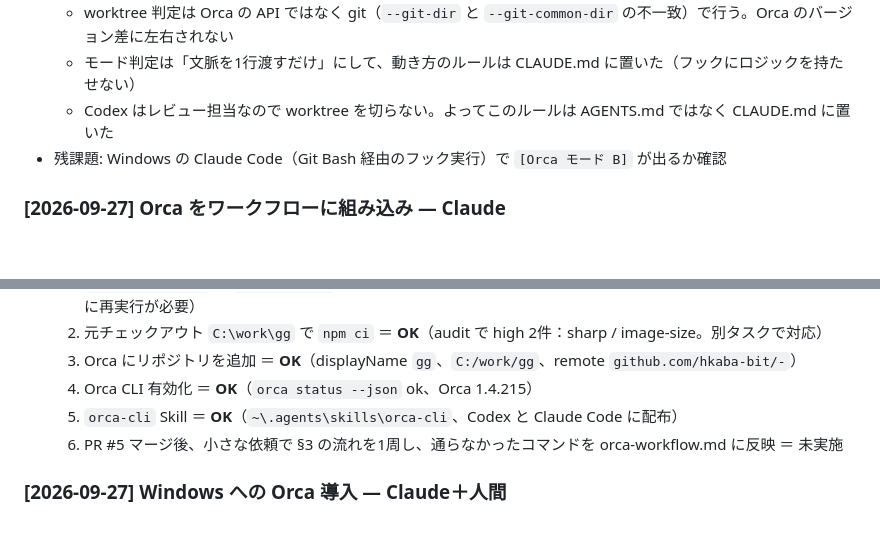
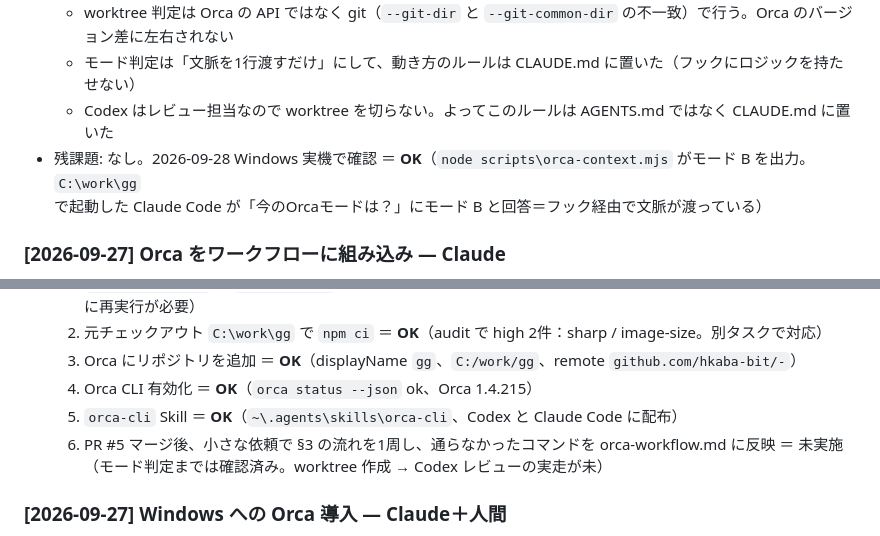
Before and after one commit to hkaba-bit/-, a Markdown page: STATUS.md, 2 parts joined by grey strips. Rendered like a GitHub page; blank space fills up the shorter version.

Commit message:
STATUS.md: Windows 実機で Orca モード自動判定の動作を確認
Co-Authored-By: Claude Opus 5.5 <noreply@anthropic.com>
Claude-Session: https://claude.ai/code/session_01EVVtwYLxuwYNdWiRW4dQZa

```diff
--- a/STATUS.md
+++ b/STATUS.md
@@ -26,7 +26,7 @@
   - worktree 判定は Orca の API ではなく git（`--git-dir` と `--git-common-dir` の不一致）で行う。Orca のバージョン差に左右されない
   - モード判定は「文脈を1行渡すだけ」にして、動き方のルールは CLAUDE.md に置いた（フックにロジックを持たせない）
   - Codex はレビュー担当なので worktree を切らない。よってこのルールは AGENTS.md ではなく CLAUDE.md に置いた
-- 残課題: Windows の Claude Code（Git Bash 経由のフック実行）で `[Orca モード B]` が出るか確認
+- 残課題: なし。2026-09-28 Windows 実機で確認 ＝ **OK**（`node scripts\orca-context.mjs` がモード B を出力。`C:\work\gg` で起動した Claude Code が「今のOrcaモードは？」にモード B と回答＝フック経由で文脈が渡っている）
 
 ### [2026-09-27] Orca をワークフローに組み込み — Claude
 - 成果物: `references/orca-workflow.md` / `skills/gg-orca-flow/SKILL.md` / `orca.yaml` / `.worktreeinclude` / `AGENTS.md` 第4・5・8・9章 / `references/role-split.md` 4.5
@@ -41,7 +41,7 @@
   3. Orca にリポジトリを追加 ＝ **OK**（displayName `gg`、`C:/work/gg`、remote `github.com/hkaba-bit/-`）
   4. Orca CLI 有効化 ＝ **OK**（`orca status --json` ok、Orca 1.4.215）
   5. `orca-cli` Skill ＝ **OK**（`~\.agents\skills\orca-cli`、Codex と Claude Code に配布）
-  6. PR #5 マージ後、小さな依頼で §3 の流れを1周し、通らなかったコマンドを orca-workflow.md に反映 ＝ 未実施
+  6. PR #5 マージ後、小さな依頼で §3 の流れを1周し、通らなかったコマンドを orca-workflow.md に反映 ＝ 未実施（モード判定までは確認済み。worktree 作成 → Codex レビューの実走が未）
 
 ### [2026-09-27] Windows への Orca 導入 — Claude＋人間
 - 成果物: `scripts/setup-orca.ps1`
```
